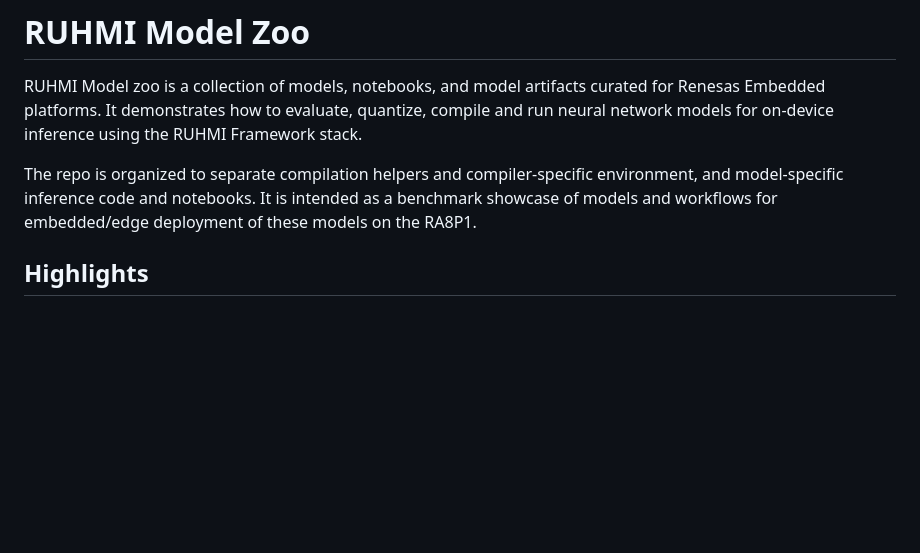
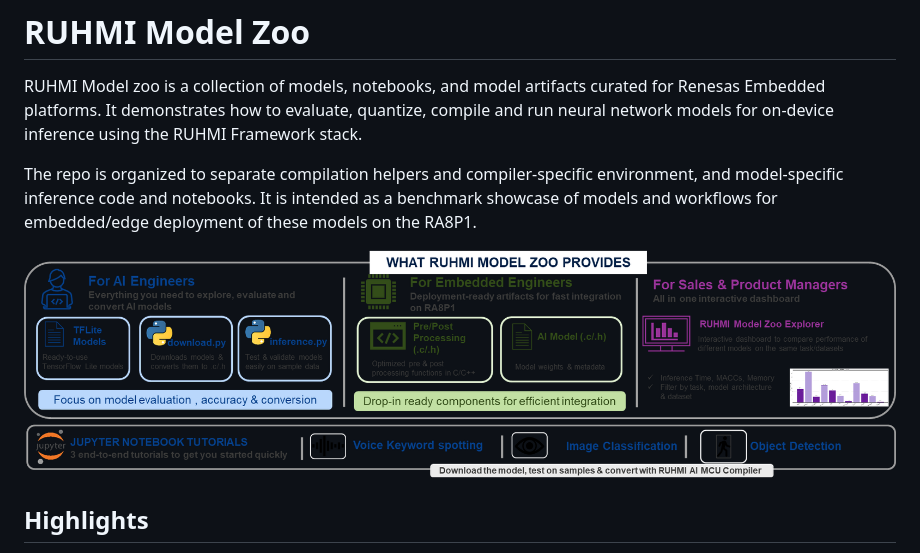
Before and after one commit to renesas/ruhmi-model-zoo, a Markdown page: README.md, the part around the change. Rendered like a GitHub page; pictures changed too: assets/model_zoo_overview.png (added); blank space fills up the shorter version.

```diff
--- a/README.md
+++ b/README.md
@@ -3,6 +3,8 @@
 RUHMI Model zoo is a collection of models, notebooks, and model artifacts curated for Renesas Embedded platforms. It demonstrates how to evaluate, quantize, compile and run neural network models for on-device inference using the RUHMI Framework stack.
 
 The repo is organized to separate compilation helpers and compiler-specific environment, and model-specific inference code and notebooks. It is intended as a benchmark showcase of models and workflows for embedded/edge deployment of these models on the RA8P1.
+
+![RUHMI Model Zoo Overview](./assets/model_zoo_overview.png)
 
 ## Highlights
 
```
